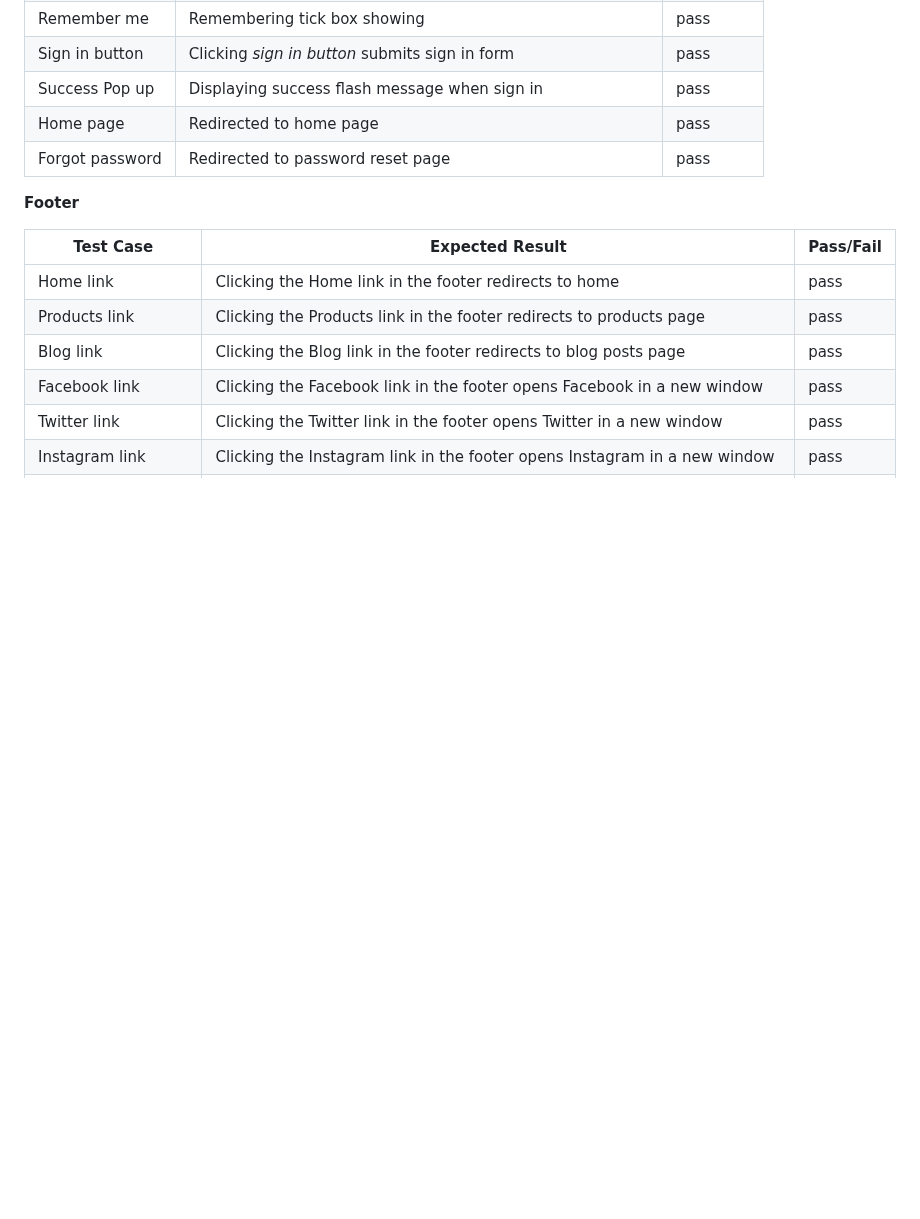
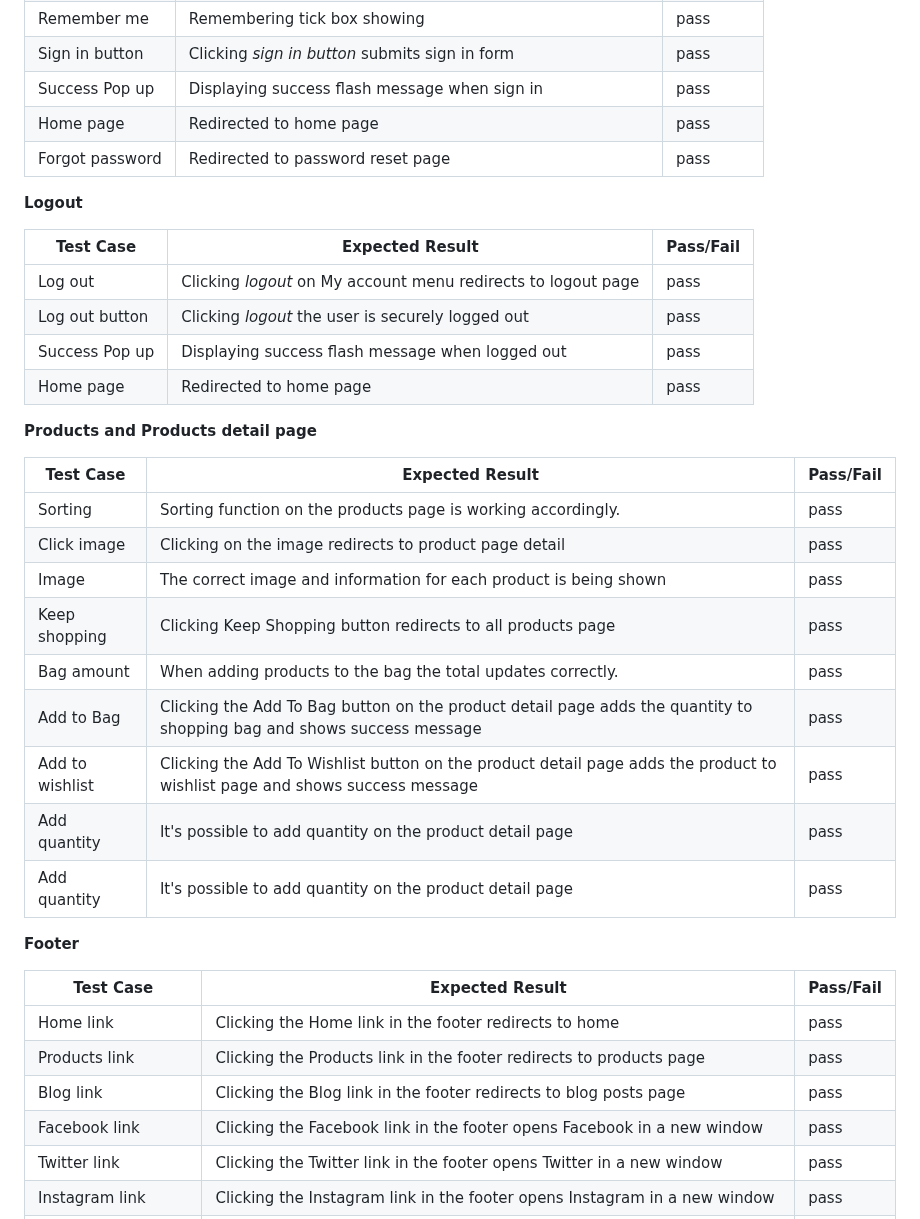
Before and after one commit to fmstacco/healthylife-organicshop, a Markdown page: README.md, the part around the change. GitHub-like rendering; folded sections open; blank space fills up the shorter version.

Commit message:
Add manual testing for products and products detail page

```diff
--- a/README.md
+++ b/README.md
@@ -613,6 +613,34 @@ Below are some examples of features tested manually.
 | Forgot password        | Redirected to password reset page     |    pass   |
 
 
+**Logout**
+
+| Test Case              |  Expected Result                                            | Pass/Fail |
+|------------------------|-------------------------------------------------------------|-----------|
+| Log out           | Clicking *logout* on My account menu redirects to logout page|    pass   |
+| Log out button         | Clicking *logout* the user is securely logged out |    pass   |
+| Success Pop up         | Displaying success flash message when logged out|    pass   |
+| Home page        | Redirected to home page     |    pass   |
+
+
+**Products and Products detail page**
+
+| Test Case              |  Expected Result                                            | Pass/Fail |
+|------------------------|-------------------------------------------------------------|-----------|
+| Sorting          | Sorting function on the products page is working accordingly.|    pass   |
+| Click image       | Clicking on the image redirects to product page detail|    pass   |
+| Image        | The correct image and information for each product is being shown|    pass   |
+| Keep shopping         | Clicking Keep Shopping button redirects to all products page|    pass   |
+| Bag amount          | When adding products to the bag the total updates correctly.|    pass   |
+| Add to Bag          | Clicking the Add To Bag button on the product detail page adds the quantity to shopping bag and shows success message|    pass   |
+| Add to wishlist     | Clicking the Add To Wishlist button on the product detail page adds the product to wishlist page and shows success message|    pass   |
+| Add quantity     | It's possible to add quantity on the product detail page|    pass   |
+| Add quantity     | It's possible to add quantity on the product detail page|    pass   |
+
+
+
+
+
 **Footer**
 
 | Test Case              |  Expected Result                                            | Pass/Fail |
```
